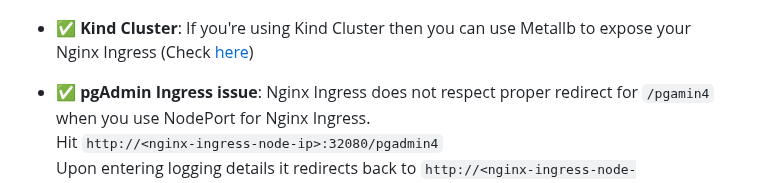
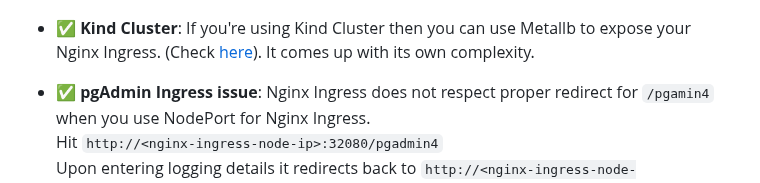
Before and after one commit to sahil-sharma/k8s-stuff, a Markdown page: Readme.md, the part around the change. Rendered like a GitHub page; folded sections open.

Commit message:
add content

```diff
--- a/Readme.md
+++ b/Readme.md
@@ -93,7 +93,7 @@ I have added all the respective headers. Not sure what is missing.
 
 ![alt text](image-3.png)
 
-- ✅ **Kind Cluster**: If you're using Kind Cluster then you can use Metallb to expose your Nginx Ingress (Check [here](https://metallb.universe.tf/installation/#installation-with-helm))
+- ✅ **Kind Cluster**: If you're using Kind Cluster then you can use Metallb to expose your Nginx Ingress. (Check [here](https://metallb.universe.tf/installation/#installation-with-helm)). It comes up with its own complexity.
 
 - ✅ **pgAdmin Ingress issue**: Nginx Ingress does not respect proper redirect for `/pgamin4` when you use NodePort for Nginx Ingress. \
 Hit `http://<nginx-ingress-node-ip>:32080/pgadmin4` \
```
